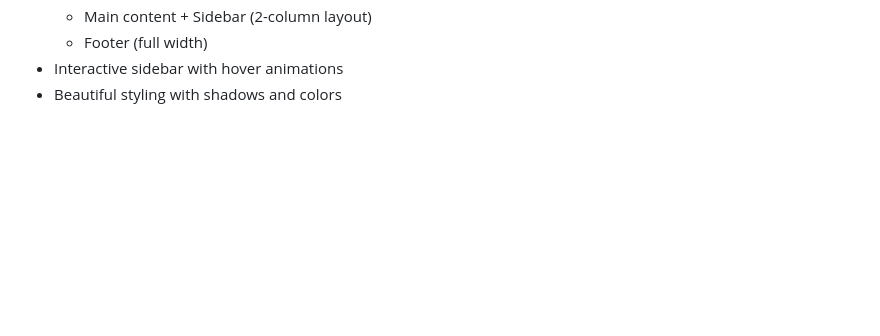
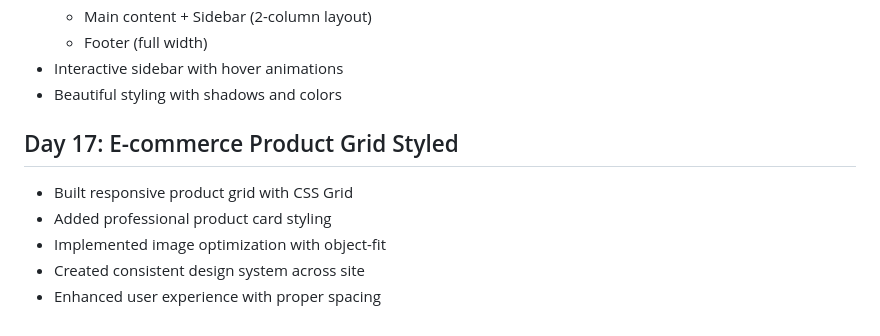
Before and after one commit to princeamissahjr/100-days-of-code, a Markdown page: progress.md, the part around the change. Rendered like a GitHub page; blank space fills up the shorter version.

Commit message:
day 17 progress

```diff
--- a/progress.md
+++ b/progress.md
@@ -208,3 +208,10 @@ Key Insight:
   - Footer (full width)
 - Interactive sidebar with hover animations
 - Beautiful styling with shadows and colors
+
+## Day 17: E-commerce Product Grid Styled
+- Built responsive product grid with CSS Grid
+- Added professional product card styling
+- Implemented image optimization with object-fit
+- Created consistent design system across site
+- Enhanced user experience with proper spacing
```
